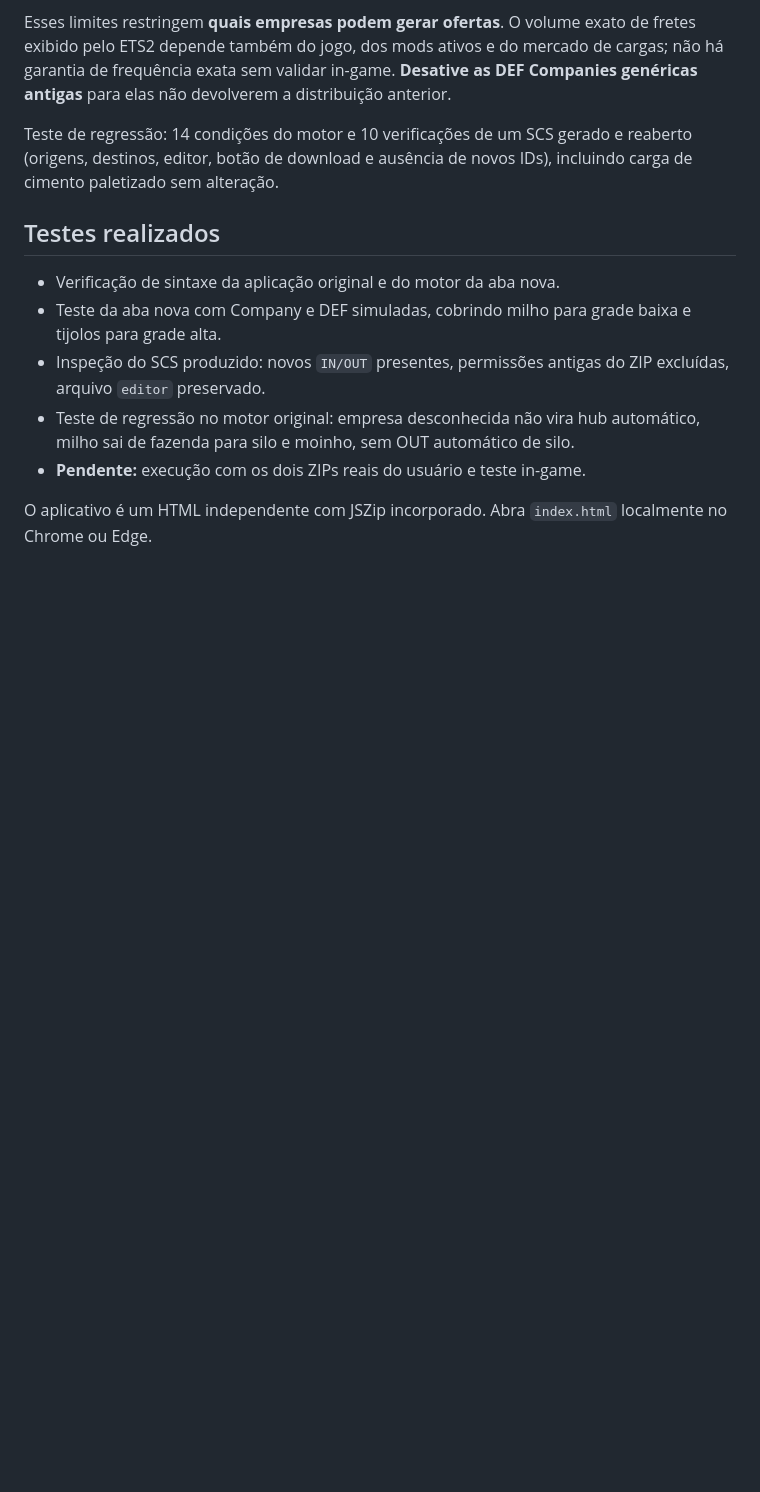
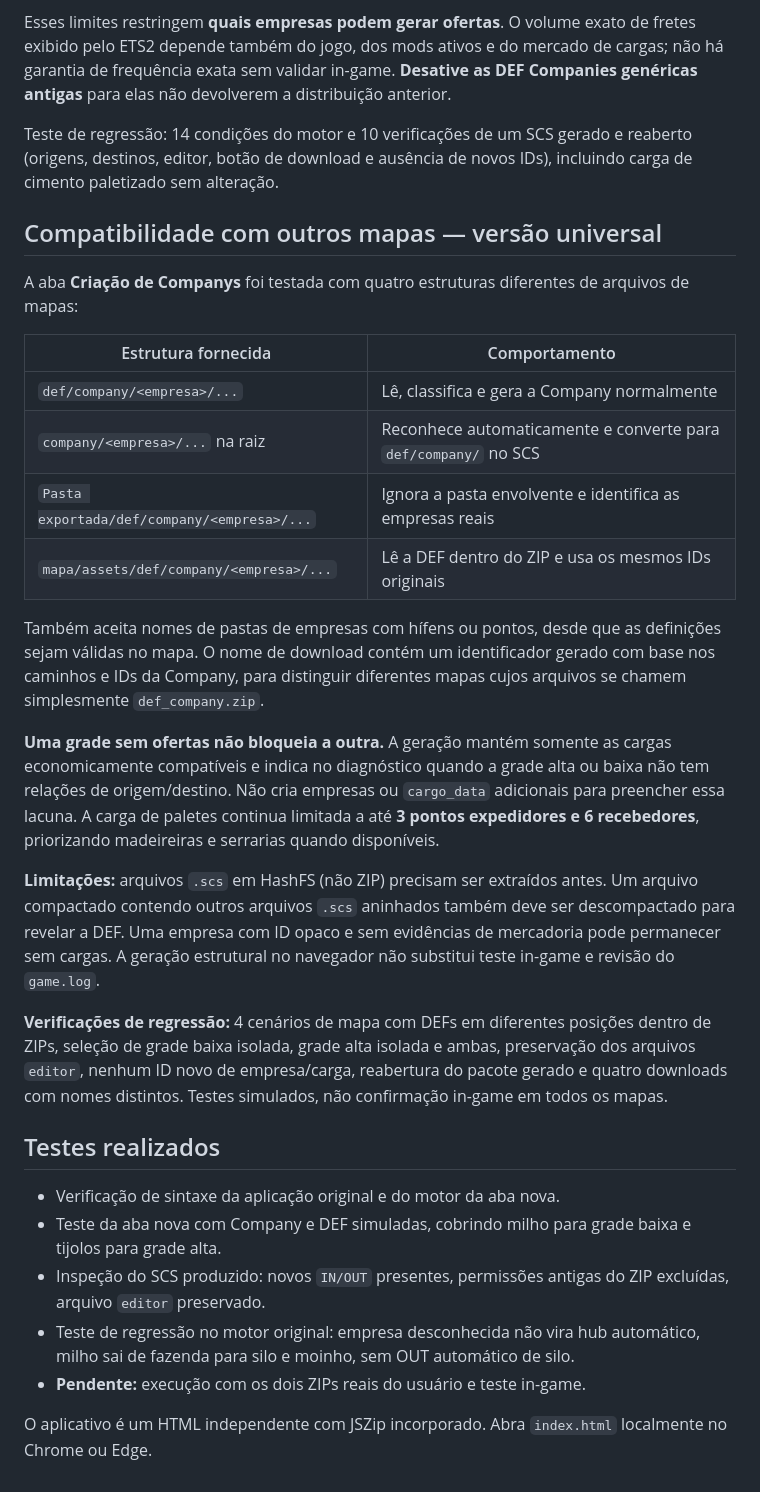
Before and after one commit to Lucas-Andrade-de-Carvalho/ets2-mod-builder, a Markdown page: README.md, the part around the change. Rendered like a GitHub page; blank space fills up the shorter version.

Commit message:
docs: compatibilidade com múltiplos mapas e limites reais de formatos e grades

```diff
--- a/README.md
+++ b/README.md
@@ -194,6 +194,26 @@ Esses limites restringem **quais empresas podem gerar ofertas**. O volume exato
 
 Teste de regressão: 14 condições do motor e 10 verificações de um SCS gerado e reaberto (origens, destinos, editor, botão de download e ausência de novos IDs), incluindo carga de cimento paletizado sem alteração.
 
+
+## Compatibilidade com outros mapas — versão universal
+
+A aba **Criação de Companys** foi testada com quatro estruturas diferentes de arquivos de mapas:
+
+| Estrutura fornecida | Comportamento |
+|---|---|
+| `def/company/<empresa>/...` | Lê, classifica e gera a Company normalmente |
+| `company/<empresa>/...` na raiz | Reconhece automaticamente e converte para `def/company/` no SCS |
+| `Pasta exportada/def/company/<empresa>/...` | Ignora a pasta envolvente e identifica as empresas reais |
+| `mapa/assets/def/company/<empresa>/...` | Lê a DEF dentro do ZIP e usa os mesmos IDs originais |
+
+Também aceita nomes de pastas de empresas com hífens ou pontos, desde que as definições sejam válidas no mapa. O nome de download contém um identificador gerado com base nos caminhos e IDs da Company, para distinguir diferentes mapas cujos arquivos se chamem simplesmente `def_company.zip`.
+
+**Uma grade sem ofertas não bloqueia a outra.** A geração mantém somente as cargas economicamente compatíveis e indica no diagnóstico quando a grade alta ou baixa não tem relações de origem/destino. Não cria empresas ou `cargo_data` adicionais para preencher essa lacuna. A carga de paletes continua limitada a até **3 pontos expedidores e 6 recebedores**, priorizando madeireiras e serrarias quando disponíveis.
+
+**Limitações:** arquivos `.scs` em HashFS (não ZIP) precisam ser extraídos antes. Um arquivo compactado contendo outros arquivos `.scs` aninhados também deve ser descompactado para revelar a DEF. Uma empresa com ID opaco e sem evidências de mercadoria pode permanecer sem cargas. A geração estrutural no navegador não substitui teste in-game e revisão do `game.log`.
+
+**Verificações de regressão:** 4 cenários de mapa com DEFs em diferentes posições dentro de ZIPs, seleção de grade baixa isolada, grade alta isolada e ambas, preservação dos arquivos `editor`, nenhum ID novo de empresa/carga, reabertura do pacote gerado e quatro downloads com nomes distintos. Testes simulados, não confirmação in-game em todos os mapas.
+
 ## Testes realizados
 
 - Verificação de sintaxe da aplicação original e do motor da aba nova.
```
